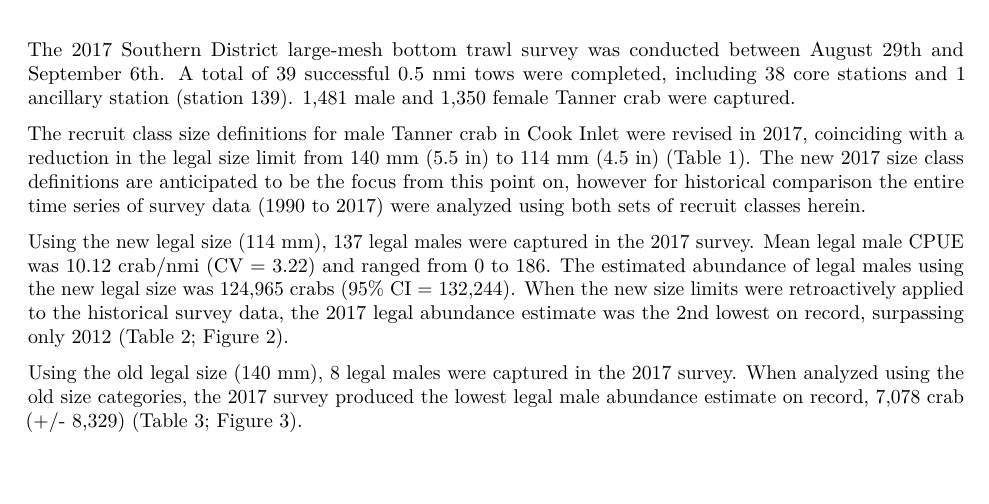
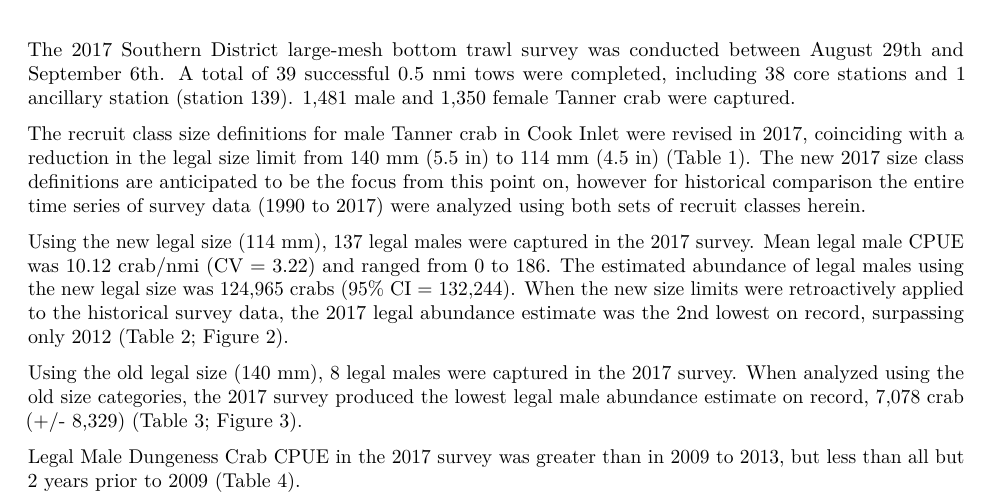
Before and after one commit to jdmumm/2017T04_surveySummary, an R Markdown document (text/2017T04_surveySummary.Rmd): part of page 1 of 7, cut so that both start at the same text. Rendered offline with R 4.5, knitr and Pandoc, then LaTeX, with nearby package versions; some code elsewhere in the file could not run offline.

Commit message:
Add Dungy text.

```diff
--- a/text/2017T04_surveySummary.Rmd
+++ b/text/2017T04_surveySummary.Rmd
@@ -23,7 +23,7 @@
 
 Using the old legal size (140 mm), 8 legal males were captured in the 2017 survey.  When analyzed using the old size categories, the 2017 survey produced the lowest legal male abundance estimate on record, 7,078 crab (+/- 8,329) (Table 3; Figure 3).
 
-
+Legal Male Dungeness Crab CPUE in the 2017 survey was greater than in 2009 to 2013, but less than all but 2 years prior to 2009 (Table 4).
 
 \newpage
 
```
Also changed, not shown: 1 other file.
